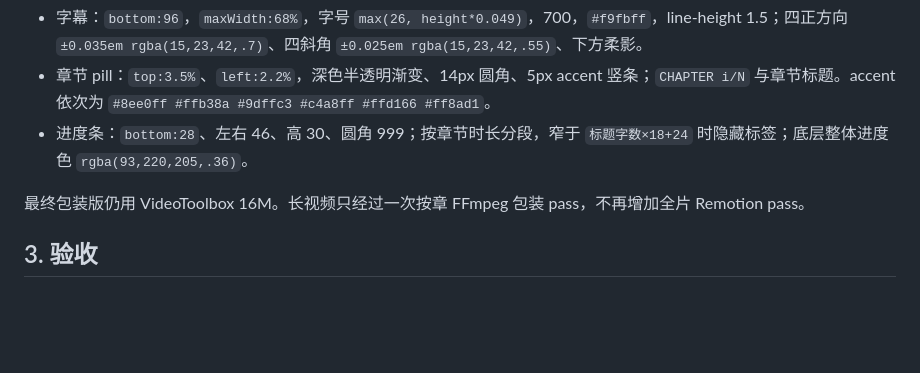
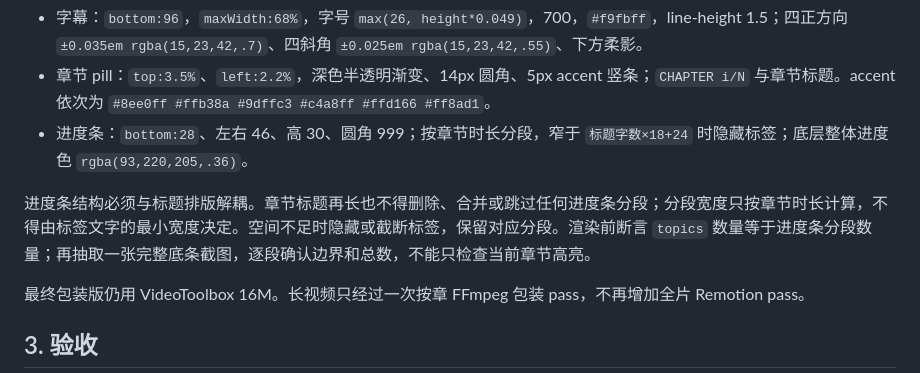
Before and after one commit to PoetCoderJun/MotionTalk, a Markdown page: references/03-deliver.md, the part around the change. Drawn GitHub-style; blank space fills up the shorter version.

Commit message:
guard progress segments against long titles

```diff
--- a/references/03-deliver.md
+++ b/references/03-deliver.md
@@ -64,6 +64,8 @@ macOS CPU 完成 overlay/crop/mask，输出编码用：
 - 章节 pill：`top:3.5%`、`left:2.2%`，深色半透明渐变、14px 圆角、5px accent 竖条；`CHAPTER i/N` 与章节标题。accent 依次为 `#8ee0ff #ffb38a #9dffc3 #c4a8ff #ffd166 #ff8ad1`。
 - 进度条：`bottom:28`、左右 46、高 30、圆角 999；按章节时长分段，窄于 `标题字数×18+24` 时隐藏标签；底层整体进度色 `rgba(93,220,205,.36)`。
 
+进度条结构必须与标题排版解耦。章节标题再长也不得删除、合并或跳过任何进度条分段；分段宽度只按章节时长计算，不得由标签文字的最小宽度决定。空间不足时隐藏或截断标签，保留对应分段。渲染前断言 `topics` 数量等于进度条分段数量；再抽取一张完整底条截图，逐段确认边界和总数，不能只检查当前章节高亮。
+
 最终包装版仍用 VideoToolbox 16M。长视频只经过一次按章 FFmpeg 包装 pass，不再增加全片 Remotion pass。
 
 ## 3. 验收
```
